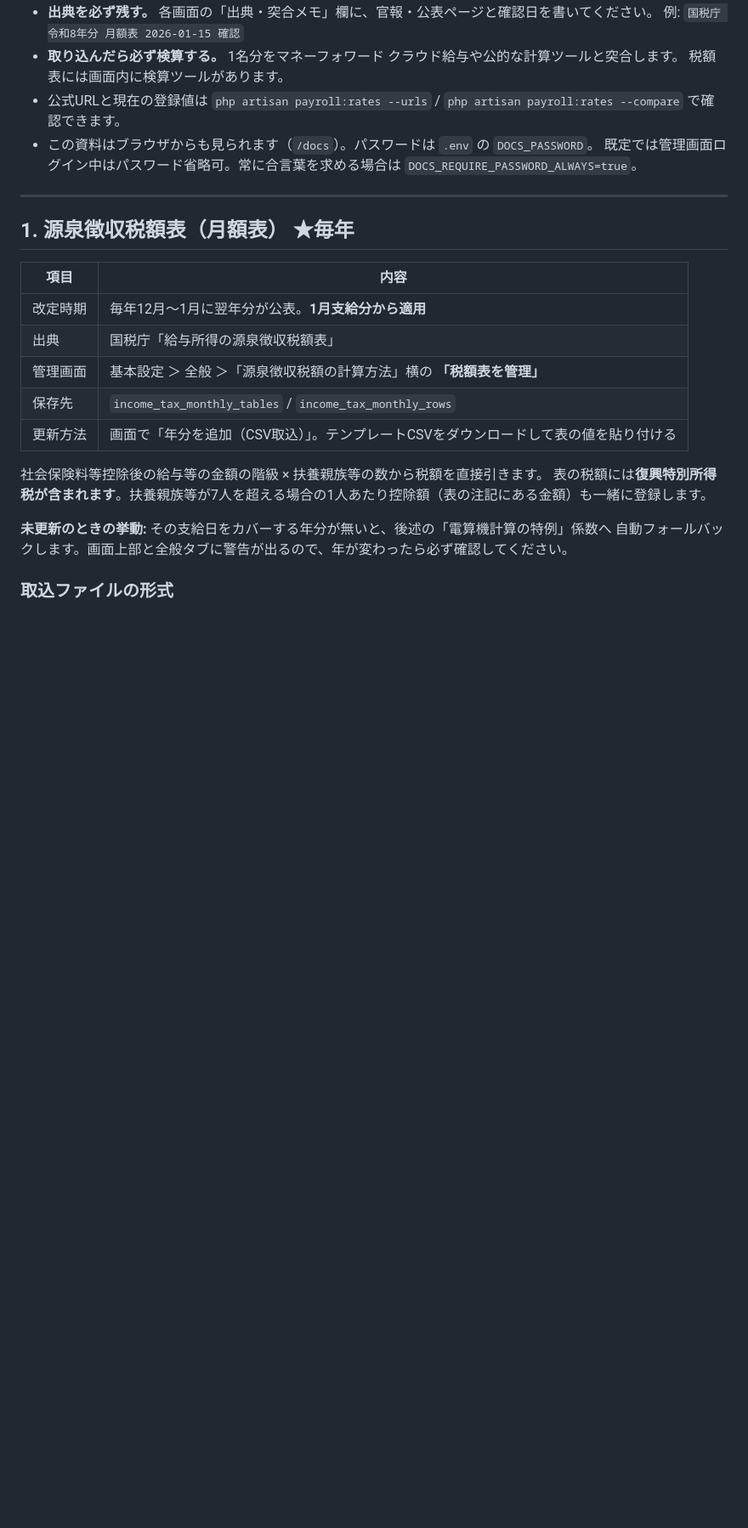
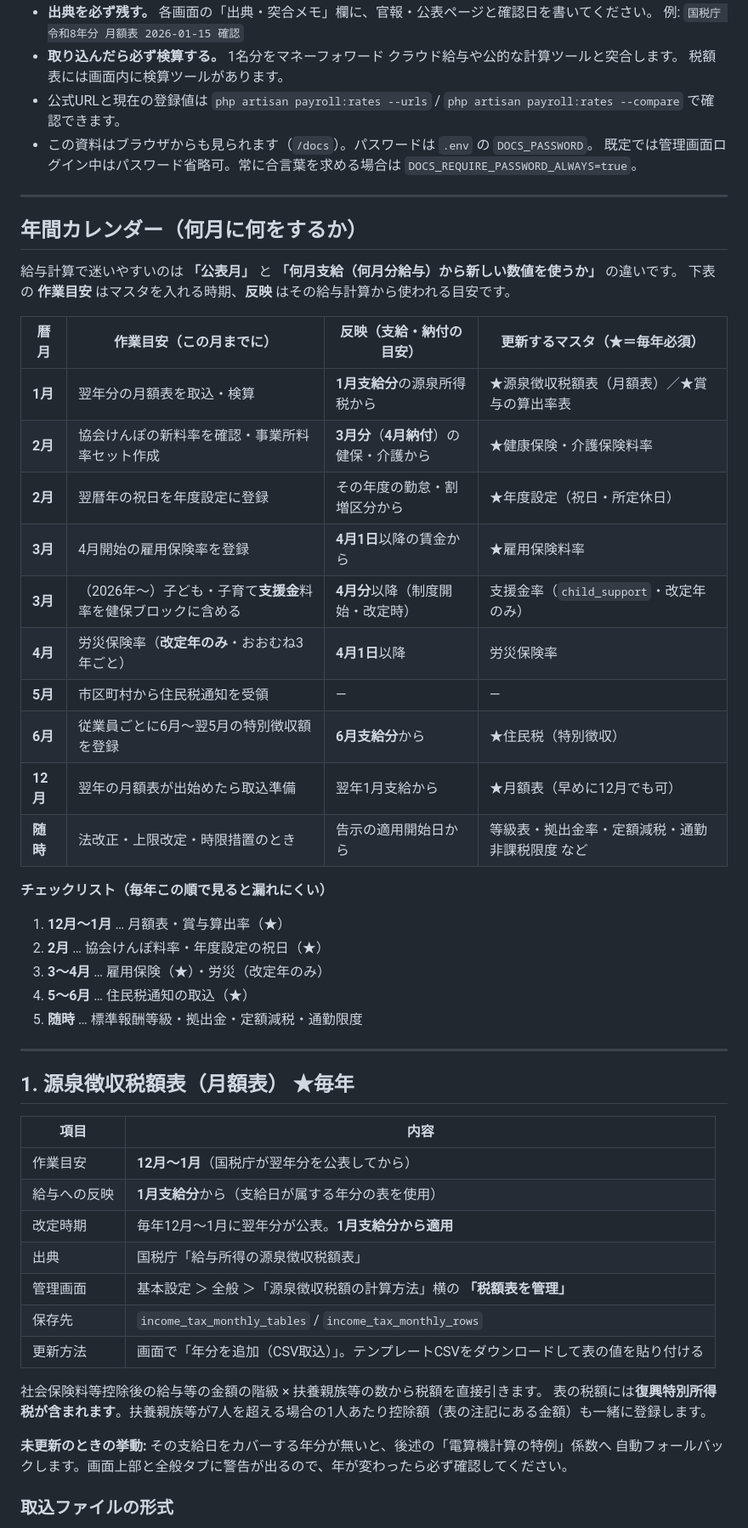
Before and after one commit to hidehiroaihara/doden, a Markdown page: docs/annual-master-updates.md, the part around one of its changes. Shown at 85% size. Rendered like a GitHub page; blank space fills up the shorter version.

```diff
--- a/docs/annual-master-updates.md
+++ b/docs/annual-master-updates.md
@@ -18,10 +18,40 @@
 
 ---
 
+## 年間カレンダー（何月に何をするか）
+
+給与計算で迷いやすいのは **「公表月」** と **「何月支給（何月分給与）から新しい数値を使うか」** の違いです。
+下表の **作業目安** はマスタを入れる時期、**反映** はその給与計算から使われる目安です。
+
+| 暦月 | 作業目安（この月までに） | 反映（支給・納付の目安） | 更新するマスタ（★＝毎年必須） |
+| --- | --- | --- | --- |
+| **1月** | 翌年分の月額表を取込・検算 | **1月支給分**の源泉所得税から | ★源泉徴収税額表（月額表）／★賞与の算出率表 |
+| **2月** | 協会けんぽの新料率を確認・事業所料率セット作成 | **3月分**（**4月納付**）の健保・介護から | ★健康保険・介護保険料率 |
+| **2月** | 翌暦年の祝日を年度設定に登録 | その年度の勤怠・割増区分から | ★年度設定（祝日・所定休日） |
+| **3月** | 4月開始の雇用保険率を登録 | **4月1日**以降の賃金から | ★雇用保険料率 |
+| **3月** | （2026年〜）子ども・子育て**支援金**料率を健保ブロックに含める | **4月分**以降（制度開始・改定時） | 支援金率（`child_support`・改定年のみ） |
+| **4月** | 労災保険率（**改定年のみ**・おおむね3年ごと） | **4月1日**以降 | 労災保険率 |
+| **5月** | 市区町村から住民税通知を受領 | — | — |
+| **6月** | 従業員ごとに6月〜翌5月の特別徴収額を登録 | **6月支給分**から | ★住民税（特別徴収） |
+| **12月** | 翌年の月額表が出始めたら取込準備 | 翌年1月支給から | ★月額表（早めに12月でも可） |
+| **随時** | 法改正・上限改定・時限措置のとき | 告示の適用開始日から | 等級表・拠出金率・定額減税・通勤非課税限度 など |
+
+**チェックリスト（毎年この順で見ると漏れにくい）**
+
+1. **12月〜1月** … 月額表・賞与算出率（★）
+2. **2月** … 協会けんぽ料率・年度設定の祝日（★）
+3. **3〜4月** … 雇用保険（★）・労災（改定年のみ）
+4. **5〜6月** … 住民税通知の取込（★）
+5. **随時** … 標準報酬等級・拠出金・定額減税・通勤限度
+
+---
+
 ## 1. 源泉徴収税額表（月額表） ★毎年
 
 | 項目 | 内容 |
 | --- | --- |
+| 作業目安 | **12月〜1月**（国税庁が翌年分を公表してから） |
+| 給与への反映 | **1月支給分**から（支給日が属する年分の表を使用） |
 | 改定時期 | 毎年12月〜1月に翌年分が公表。**1月支給分から適用** |
 | 出典 | 国税庁「給与所得の源泉徴収税額表」 |
 | 管理画面 | 基本設定 ＞ 全般 ＞「源泉徴収税額の計算方法」横の **「税額表を管理」** |
```
Also changed, not shown: other parts of docs/annual-master-updates.md (+46 -9 lines).
